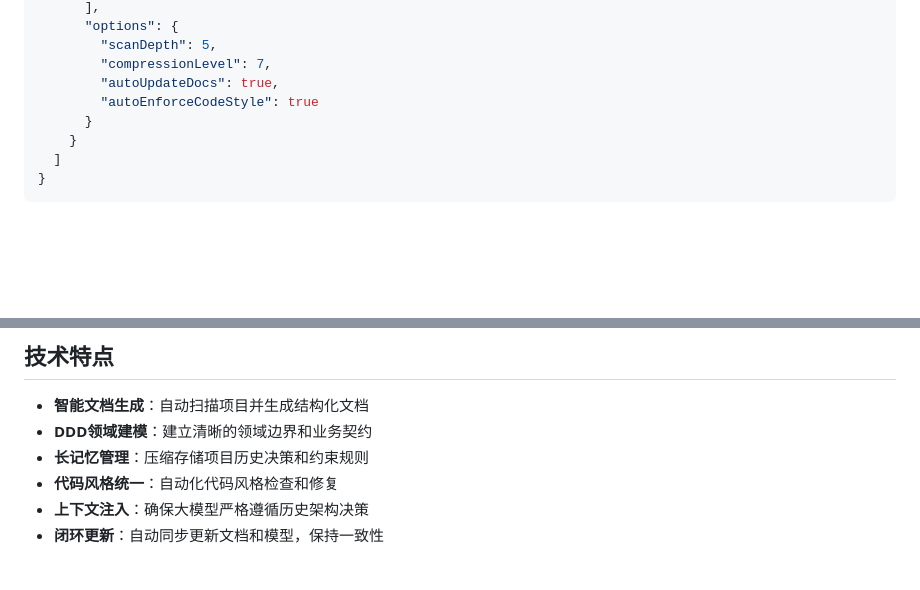
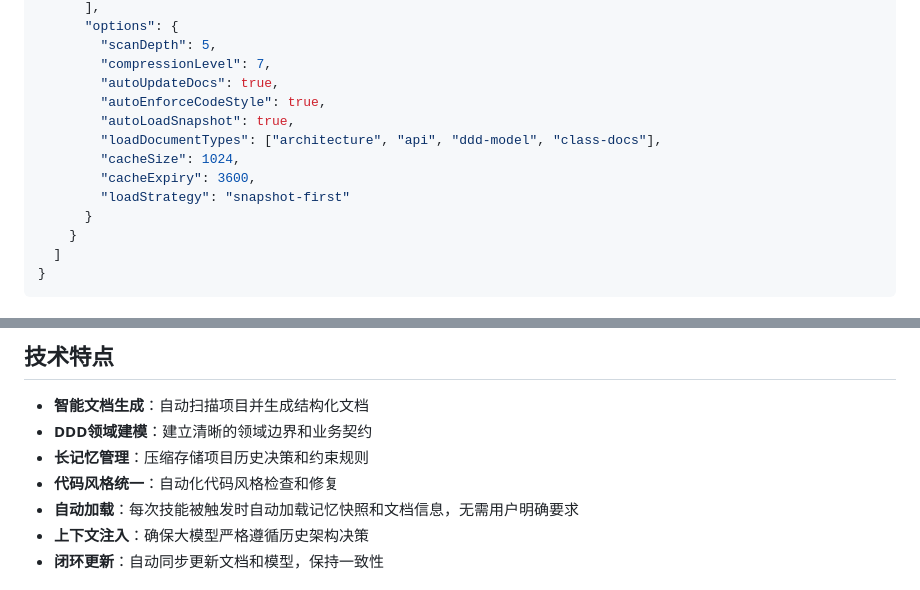
Before and after one commit to qihao123/memddc-ai-skill, a Markdown page: README.md, 2 parts joined by grey strips. Rendered like a GitHub page; blank space fills up the shorter version.

```diff
--- a/README.md
+++ b/README.md
@@ -130,7 +130,12 @@ MemDDC 的优势：
         "scanDepth": 5,
         "compressionLevel": 7,
         "autoUpdateDocs": true,
-        "autoEnforceCodeStyle": true
+        "autoEnforceCodeStyle": true,
+        "autoLoadSnapshot": true,
+        "loadDocumentTypes": ["architecture", "api", "ddd-model", "class-docs"],
+        "cacheSize": 1024,
+        "cacheExpiry": 3600,
+        "loadStrategy": "snapshot-first"
       }
     }
   ]
@@ -153,6 +158,7 @@ MemDDC 的优势：
 - **DDD领域建模**：建立清晰的领域边界和业务契约
 - **长记忆管理**：压缩存储项目历史决策和约束规则
 - **代码风格统一**：自动化代码风格检查和修复
+- **自动加载**：每次技能被触发时自动加载记忆快照和文档信息，无需用户明确要求
 - **上下文注入**：确保大模型严格遵循历史架构决策
 - **闭环更新**：自动同步更新文档和模型，保持一致性
 
```
Also changed, not shown: SKILL.md (+65 -36 lines).
